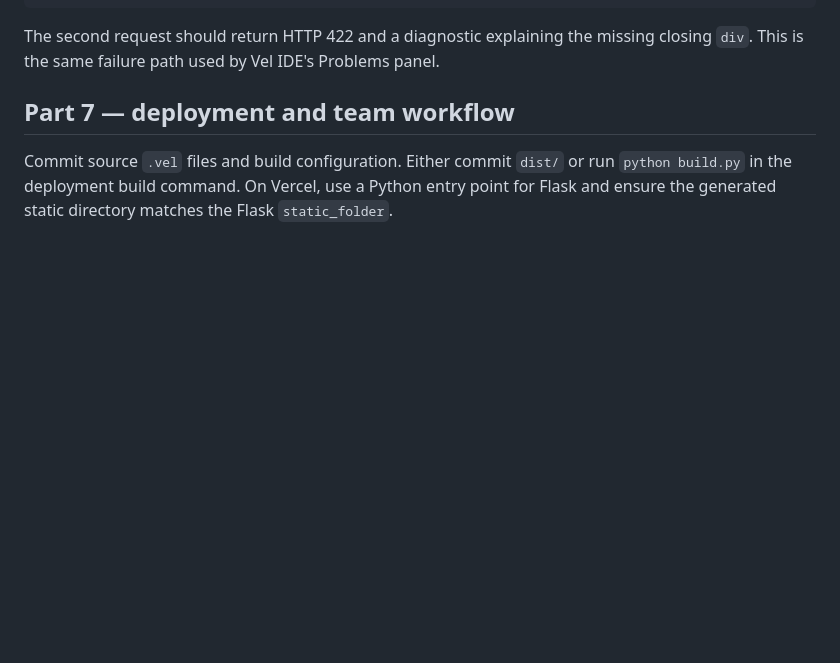
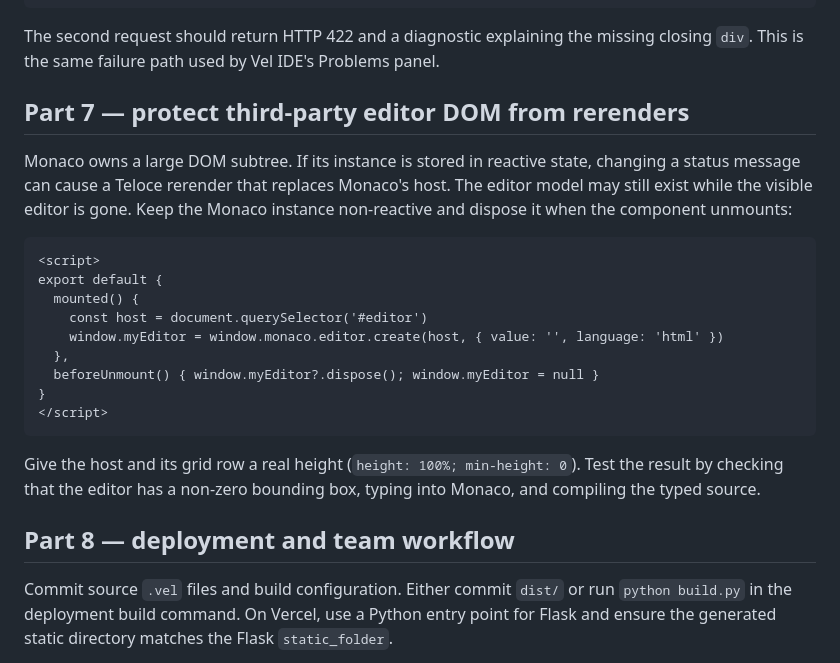
Before and after one commit to Flaxon-Labs/teloce-py, a Markdown page: docs/lessons/22-build-a-vel-ide.md, the part around the change. Rendered like a GitHub page; blank space fills up the shorter version.

Commit message:
Document Monaco rerender troubleshooting

````diff
--- a/docs/lessons/22-build-a-vel-ide.md
+++ b/docs/lessons/22-build-a-vel-ide.md
@@ -213,7 +213,25 @@ curl -X POST http://127.0.0.1:5179/api/compile \
 
 The second request should return HTTP 422 and a diagnostic explaining the missing closing `div`. This is the same failure path used by Vel IDE's Problems panel.
 
-## Part 7 — deployment and team workflow
+## Part 7 — protect third-party editor DOM from rerenders
+
+Monaco owns a large DOM subtree. If its instance is stored in reactive state, changing a status message can cause a Teloce rerender that replaces Monaco's host. The editor model may still exist while the visible editor is gone. Keep the Monaco instance non-reactive and dispose it when the component unmounts:
+
+```html
+<script>
+export default {
+  mounted() {
+    const host = document.querySelector('#editor')
+    window.myEditor = window.monaco.editor.create(host, { value: '', language: 'html' })
+  },
+  beforeUnmount() { window.myEditor?.dispose(); window.myEditor = null }
+}
+</script>
+```
+
+Give the host and its grid row a real height (`height: 100%; min-height: 0`). Test the result by checking that the editor has a non-zero bounding box, typing into Monaco, and compiling the typed source.
+
+## Part 8 — deployment and team workflow
 
 Commit source `.vel` files and build configuration. Either commit `dist/` or run `python build.py` in the deployment build command. On Vercel, use a Python entry point for Flask and ensure the generated static directory matches the Flask `static_folder`.
 
````
Also changed, not shown: docs/troubleshooting.md (+2 -0 lines).
